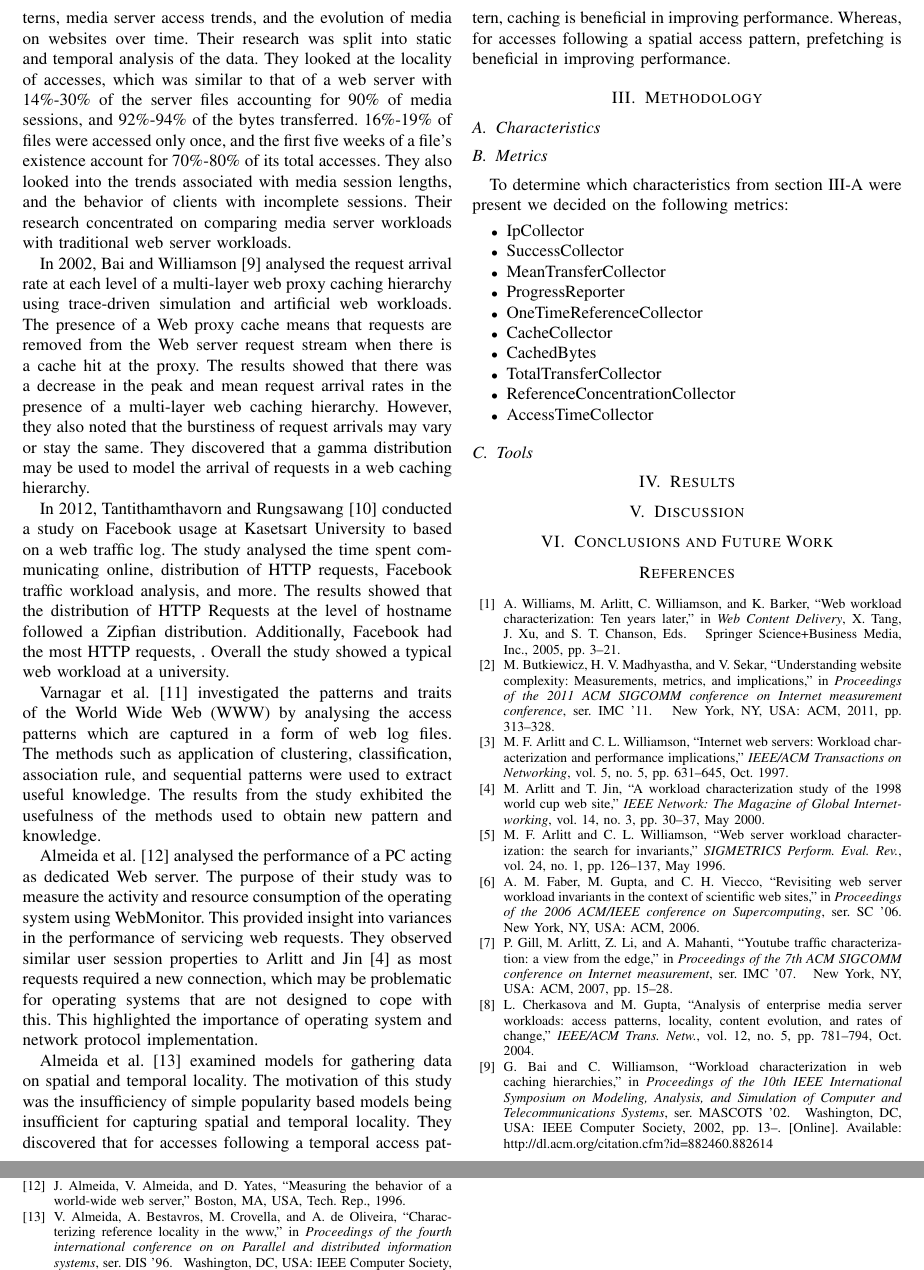
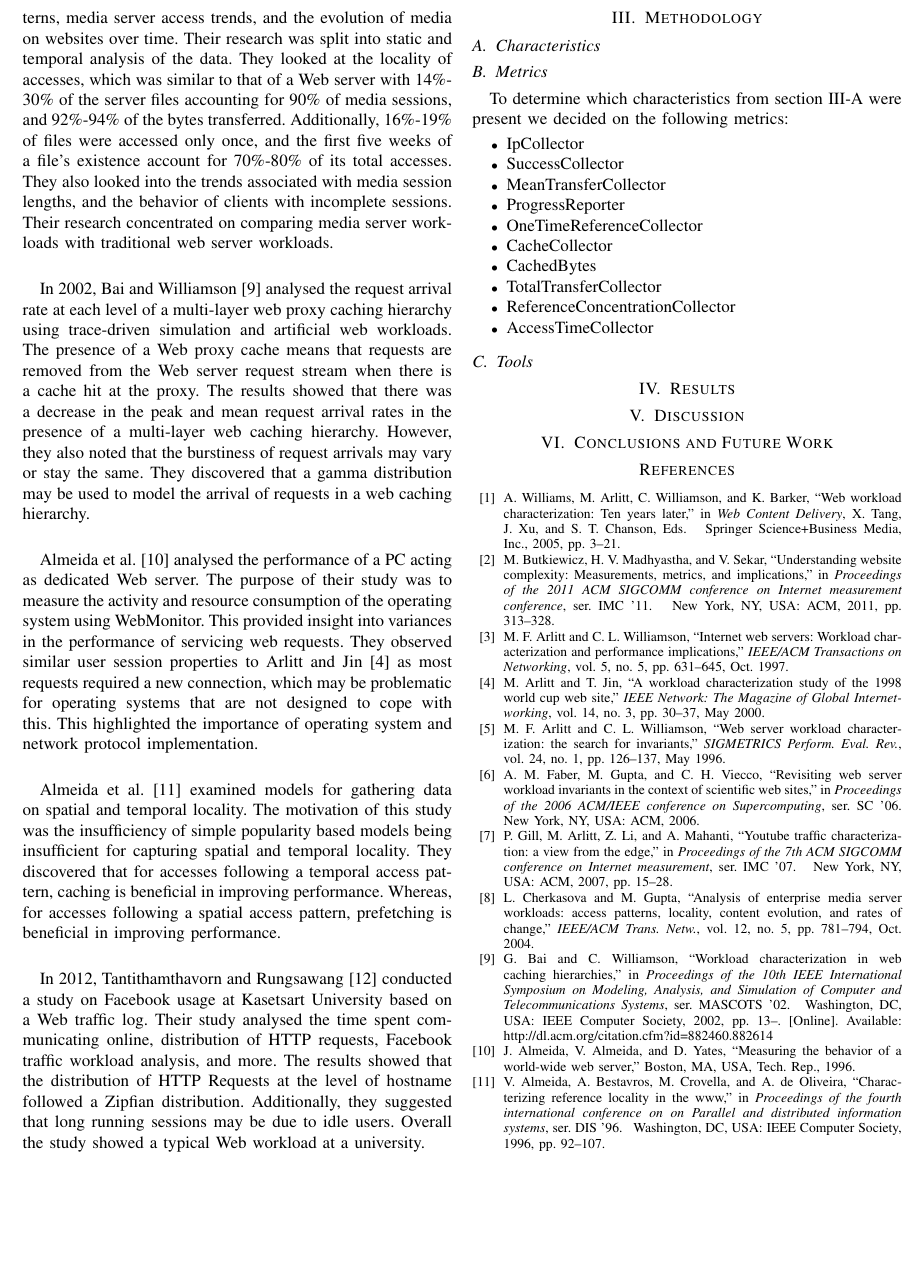
Before and after one commit to ryansname/CompSci742, a LaTeX paper (report.tex): two parts of pages 2 and 3 of 3 before the commit and part of page 2 of 3 after it, the two joined at a grey line, cut so that both start at the same text, the shorter picture padded with empty space. Compiled offline with pdfLaTeX.

Commit message:
Changes to related work

```diff
--- a/report.tex
+++ b/report.tex
@@ -1,5 +1,5 @@
 \documentclass[10pt,conference]{IEEEtran}
-
+\let\labelindent\relax
 \usepackage{enumitem}
 \usepackage{graphics}
 \usepackage{cite}
@@ -35,17 +35,15 @@ Williams et al. \cite{williams05} produced an analysis of Web server logs from 2
 
 In 2007, Gill et al. \cite{youtube} analysed YouTube usage on the University of Calgary network and collected statistics on global video popularity. The aim of this study was to investigate Web 2.0 workload characteristics to allow for improvements in network management, capacity planning and the design of new systems. Web 2.0 marks a shift towards user generated content and with it comes a plethora of metadata. It was found that although the concentration of references was reduced from that of traditional Web workloads \cite{keynote}, metadata should be used to improve the effectiveness of caching.
 
-Cherkasova and Gupta \cite{Cherkasova} investigated client access patterns, media server access trends, and the evolution of media on websites over time. Their research was split into static and temporal analysis of the data. They looked at the locality of accesses, which was similar to that of a web server with 14\%-30\% of the server files accounting for 90\% of media sessions, and 92\%-94\% of the bytes transferred. 16\%-19\% of files were accessed only once, and the first five weeks of a file’s existence account for 70\%-80\% of its total accesses. They also looked into the trends associated with media session lengths, and the behavior of clients with incomplete sessions. Their research concentrated on comparing media server workloads with traditional web server workloads.
+Cherkasova and Gupta \cite{Cherkasova} investigated client access patterns, media server access trends, and the evolution of media on websites over time. Their research was split into static and temporal analysis of the data. They looked at the locality of accesses, which was similar to that of a Web server with 14\%-30\% of the server files accounting for 90\% of media sessions, and 92\%-94\% of the bytes transferred. Additionally, 16\%-19\% of files were accessed only once, and the first five weeks of a file’s existence account for 70\%-80\% of its total accesses. They also looked into the trends associated with media session lengths, and the behavior of clients with incomplete sessions. Their research concentrated on comparing media server workloads with traditional web server workloads.
 
 In 2002, Bai and Williamson \cite{Bai} analysed the request arrival rate at each level of a multi-layer web proxy caching hierarchy using trace-driven simulation and artificial web workloads. The presence of a Web proxy cache means that requests are removed from the Web server request stream when there is a cache hit at the proxy. The results showed that there was a decrease in the peak and mean request arrival rates in the presence of a multi-layer web caching hierarchy. However, they also noted that the burstiness of request arrivals may vary or stay the same. They discovered that a gamma distribution may be used to model the arrival of requests in a web caching hierarchy.
-
-In 2012, Tantithamthavorn and Rungsawang \cite{facebook} conducted a study on Facebook usage at Kasetsart University to based on a web traffic log. The study analysed the time spent communicating online, distribution of HTTP requests, Facebook traffic workload analysis, and more. The results showed that the distribution of HTTP Requests at the level of hostname followed a Zipfian distribution. Additionally, Facebook had the most HTTP requests, . Overall the study showed a typical web workload at a university.
-
-Varnagar et al. \cite{Varnagar} investigated the patterns and traits of the World Wide Web (WWW) by analysing the access patterns which are captured in a form of web log files. The methods such as application of clustering, classification, association rule, and sequential patterns were used to extract useful knowledge. The results from the study exhibited the usefulness of the methods used to obtain new pattern and knowledge.
 
 Almeida et al. \cite{almeida} analysed the performance of a PC acting as dedicated Web server. The purpose of their study was to measure the activity and resource consumption of the operating system using WebMonitor. This provided insight into variances in the performance of servicing web requests. They observed similar user session properties to Arlitt and Jin \cite{world_cup} as most requests required a new connection, which may be problematic for operating systems that are not designed to cope with this. This highlighted the importance of operating system and network protocol implementation.
 
 Almeida et al. \cite{reference_locality} examined models for gathering data on spatial and temporal locality. The motivation of this study was the insufficiency of simple popularity based models being insufficient for capturing spatial and temporal locality. They discovered that for accesses following a temporal access pattern, caching is beneficial in improving performance. Whereas, for accesses following a spatial access pattern, prefetching is beneficial in improving performance.
+
+In 2012, Tantithamthavorn and Rungsawang \cite{facebook} conducted a study on Facebook usage at Kasetsart University based on a Web traffic log. Their study analysed the time spent communicating online, distribution of HTTP requests, Facebook traffic workload analysis, and more. The results showed that the distribution of HTTP Requests at the level of hostname followed a Zipfian distribution. Additionally, they suggested that long running sessions may be due to idle users. Overall the study showed a typical Web workload at a university.
 
 \section{Methodology}\label{methodology}
 \subsection{Characteristics}\label{lab:characteristics}
```
